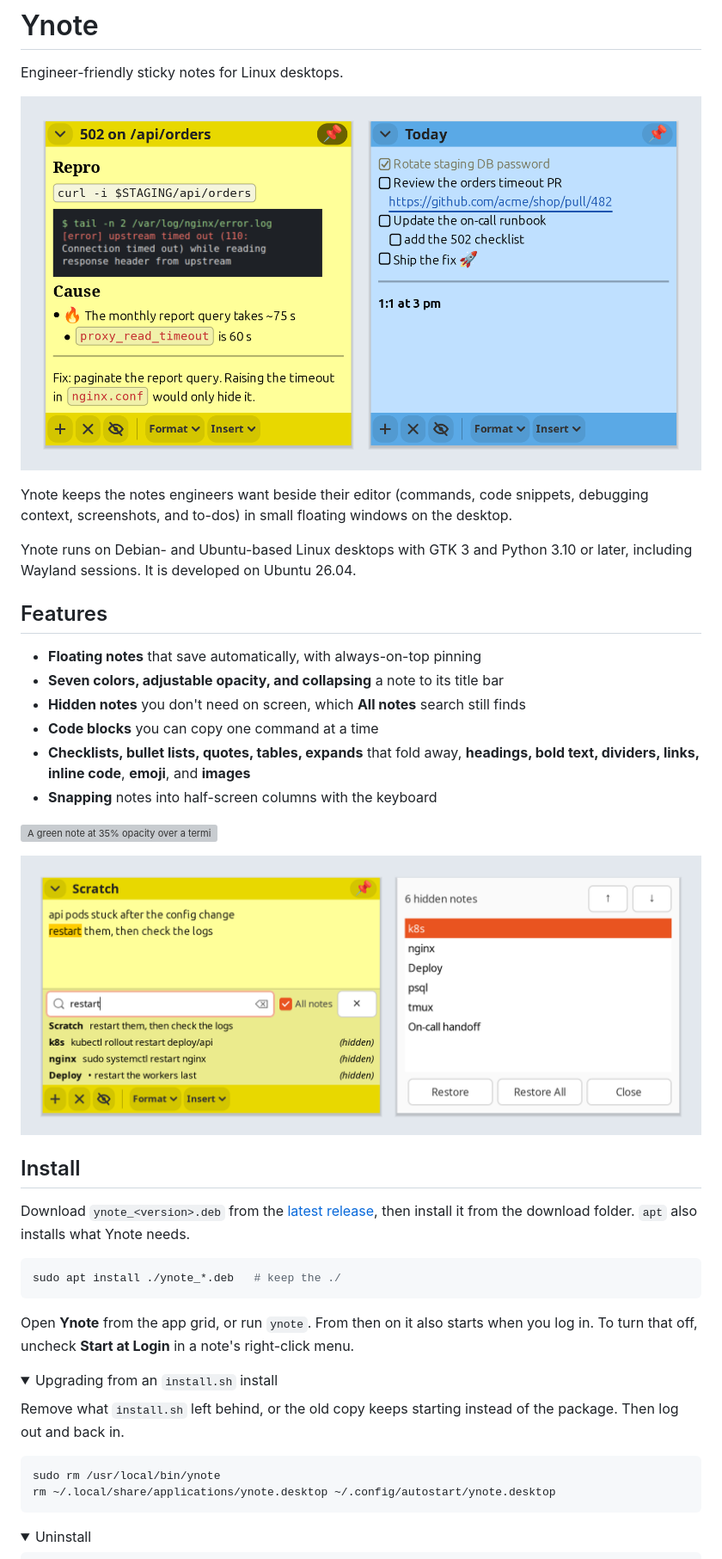
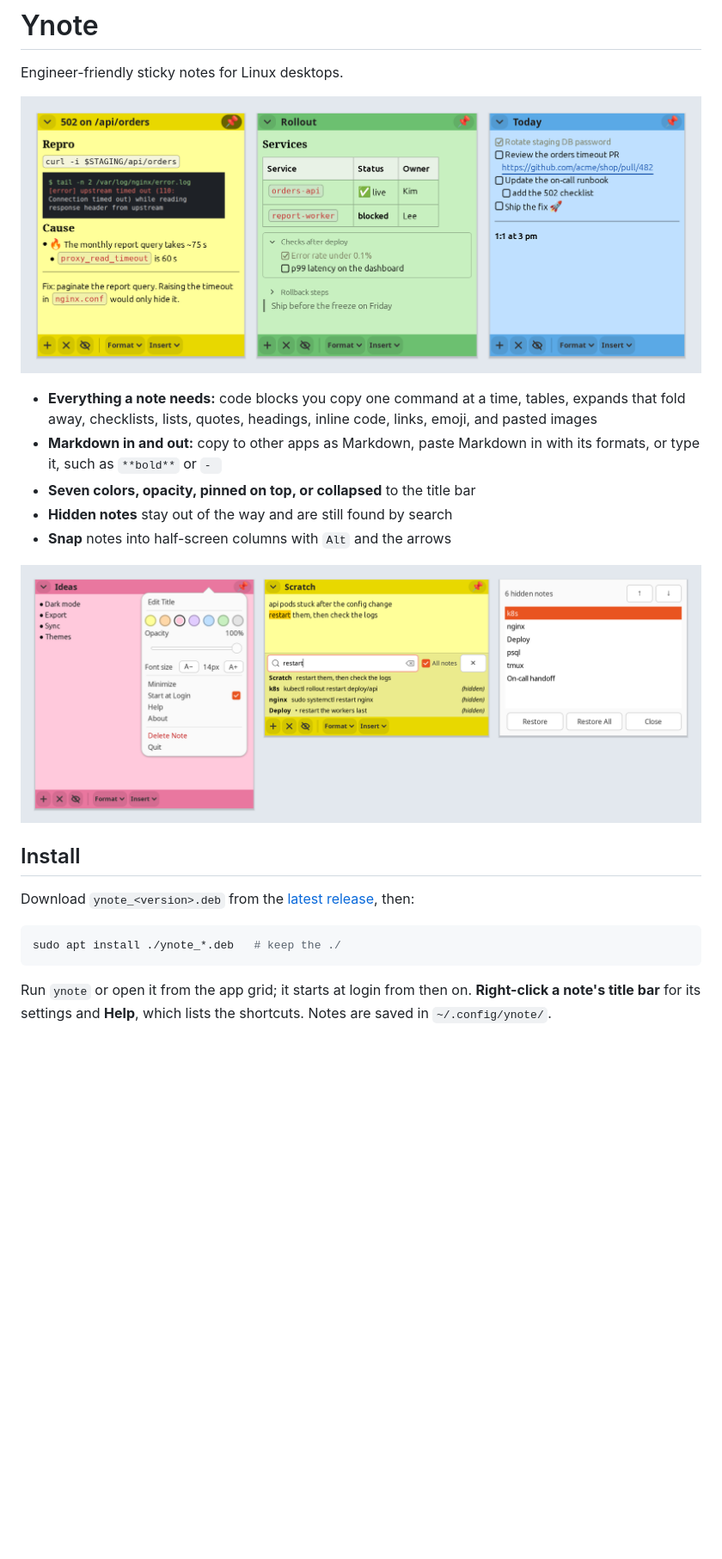
Before and after one commit to vacu9708/ynote, a Markdown page: README.md, the part around one of its changes. Shown at 86% size. Drawn GitHub-style; pictures changed too: assets/ynote-hidden.png, assets/ynote-screenshot.png; folded sections open; blank space fills up the shorter version; grey boxes are pictures that could not be loaded.

````diff
--- a/README.md
+++ b/README.md
@@ -2,58 +2,29 @@
 
 Engineer-friendly sticky notes for Linux desktops.
 
-![Two Ynote notes: a pinned note debugging a 502 error with a command, a log screenshot, and the cause with a fire emoji, and a to-do list with a link and a rocket emoji](assets/ynote-screenshot.png)
+![Three Ynote notes: a pinned yellow note debugging a 502 error with a heading, a code block, a log screenshot, bullets with an emoji, and inline code; a green note with a table of services, an open expand holding a checklist, a folded expand, and a quote; and a blue to-do list with a link](assets/ynote-screenshot.png)
 
-Ynote keeps the notes engineers want beside their editor (commands, code
-snippets, debugging context, screenshots, and to-dos) in small floating
-windows on the desktop.
+- **Everything a note needs:** code blocks you copy one command at a time,
+  tables, expands that fold away, checklists, lists, quotes, headings, inline
+  code, links, emoji, and pasted images
+- **Markdown in and out:** copy to other apps as Markdown, paste Markdown in
+  with its formats, or type it, such as `**bold**` or `- `
+- **Seven colors, opacity, pinned on top, or collapsed** to the title bar
+- **Hidden notes** stay out of the way and are still found by search
+- **Snap** notes into half-screen columns with `Alt` and the arrows
 
-Ynote runs on Debian- and Ubuntu-based Linux desktops with GTK 3 and Python
-3.10 or later, including Wayland sessions. It is developed on Ubuntu 26.04.
-
-## Features
-
-- **Floating notes** that save automatically, with always-on-top pinning
-- **Seven colors, adjustable opacity, and collapsing** a note to its title bar
-- **Hidden notes** you don't need on screen, which **All notes** search still
-  finds
-- **Code blocks** you can copy one command at a time
-- **Checklists, bullet lists, quotes, tables, expands** that fold away,
-  **headings, bold text, dividers, links, inline code**, **emoji**, and
-  **images**
-- **Snapping** notes into half-screen columns with the keyboard
-
-![A green note at 35% opacity over a terminal full of log lines, with its right-click popover open to show the color swatches, the opacity slider, and the font size buttons, and a collapsed note below it](assets/ynote-customize.png)
-
-![Left: a short note's search bar with All notes checked, where searching restart lists the match in that note and matching lines from the hidden notes k8s, nginx, and Deploy. Right: the Hidden Notes window listing six hidden notes with Restore and Restore All buttons](assets/ynote-hidden.png)
+![Left: a pink note with its right-click menu open, showing colors, opacity, font size, and Help. Middle: a note searching all notes for restart, listing matches in hidden notes. Right: the Hidden Notes window](assets/ynote-hidden.png)
 
 ## Install
 
 Download `ynote_<version>.deb` from the
-[latest release](https://github.com/vacu9708/ynote/releases/latest), then
-install it from the download folder. `apt` also installs what Ynote needs.
+[latest release](https://github.com/vacu9708/ynote/releases/latest), then:
 
 ```bash
 sudo apt install ./ynote_*.deb   # keep the ./
 ```
 
-Open **Ynote** from the app grid, or run `ynote`. From then on it also starts
-when you log in. To turn that off, uncheck **Start at Login** in a note's
-right-click menu.
+Run `ynote` or open it from the app grid; it starts at login from then on.
+**Right-click a note's title bar** for its settings and **Help**, which lists
+the shortcuts. Notes are saved in `~/.config/ynote/`.
 
-<details>
-<summary>Upgrading from an <code>install.sh</code> install</summary>
-
-Remove what `install.sh` left behind, or the old copy keeps starting instead
-of the package. Then log out and back in.
-
-```bash
-sudo rm /usr/local/bin/ynote
-rm ~/.local/share/applications/ynote.desktop ~/.config/autostart/ynote.desktop
-```
-
-</details>
-
-<details>
-<summary>Uninstall</summary>
-
````
Also changed, not shown: other parts of README.md (+5 -49 lines), CLAUDE.md (+19 -8 lines), CONTRIBUTING.md (+3 -10 lines), 2 other files.
